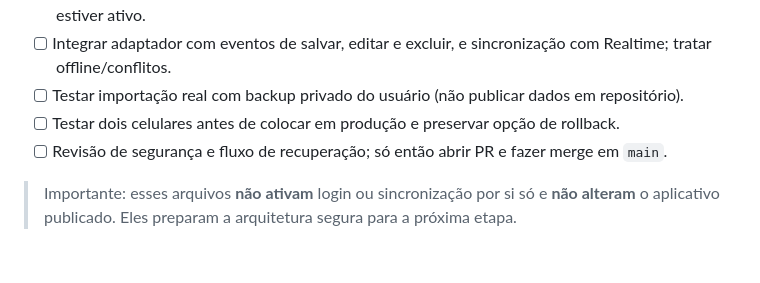
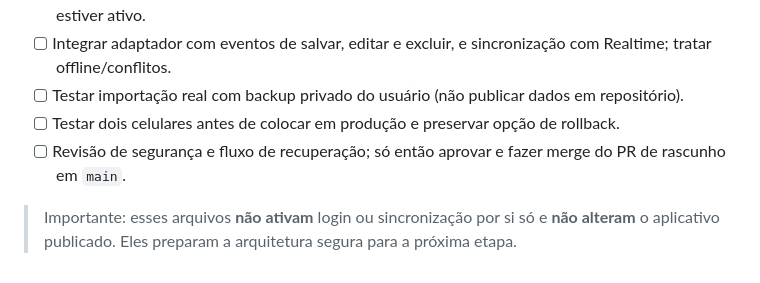
Before and after one commit to luizhbr/pagina-de-teste, a Markdown page: agenda/sync/README.md, the part around the change. GitHub-like rendering.

Commit message:
Clarify draft PR must stay unmerged until security checks

```diff
--- a/agenda/sync/README.md
+++ b/agenda/sync/README.md
@@ -51,6 +51,6 @@ Permitir que membros autorizados da equipe Next Finish Carpentry usem uma agenda
 - [ ] Integrar adaptador com eventos de salvar, editar e excluir, e sincronização com Realtime; tratar offline/conflitos.
 - [ ] Testar importação real com backup privado do usuário (não publicar dados em repositório).
 - [ ] Testar dois celulares antes de colocar em produção e preservar opção de rollback.
-- [ ] Revisão de segurança e fluxo de recuperação; só então abrir PR e fazer merge em `main`.
+- [ ] Revisão de segurança e fluxo de recuperação; só então aprovar e fazer merge do PR de rascunho em `main`.
 
 > Importante: esses arquivos **não ativam** login ou sincronização por si só e **não alteram** o aplicativo publicado. Eles preparam a arquitetura segura para a próxima etapa.
```
